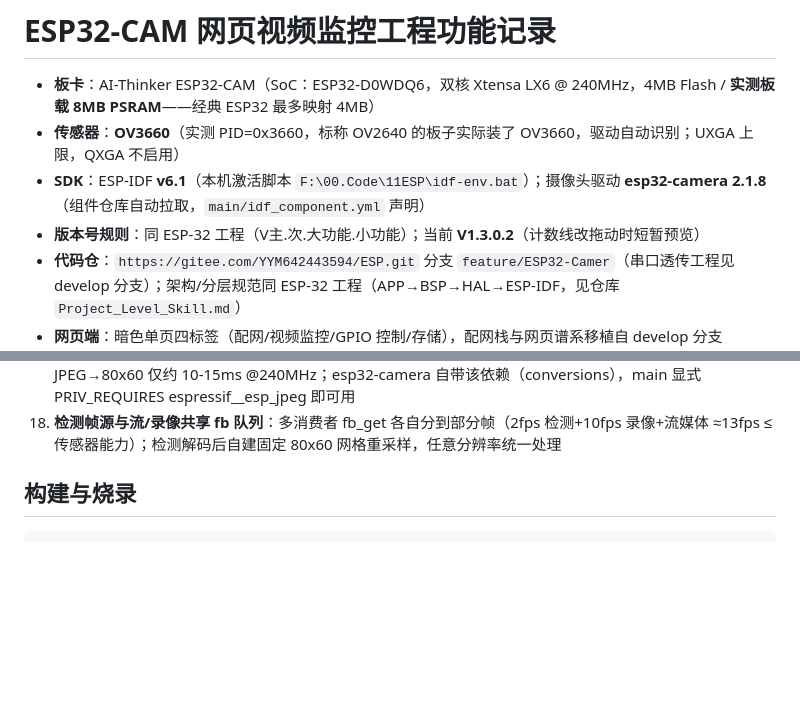
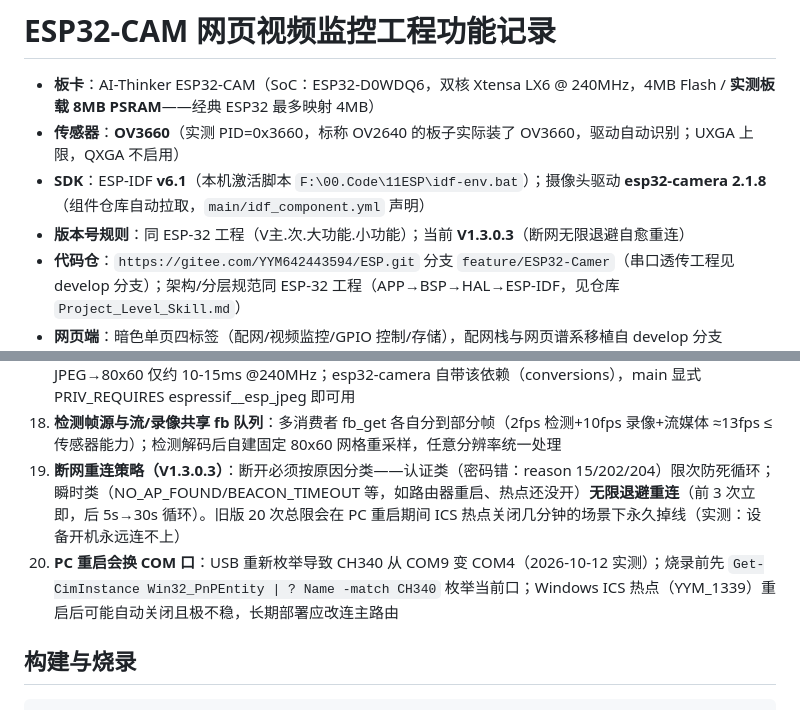
Before and after one commit to YYM642443594/KnowledgeBase, a Markdown page: ESP-32-CAM/Readme.md, 2 parts joined by grey strips. Rendered like a GitHub page; blank space fills up the shorter version.

Commit message:
ESP-32: ESP32-CAM固件更新至V1.3.0.3——断网原因分类+瞬时断开无限退避自愈重连（对应固件 dfe2dae）;补踩坑19-20(断开原因分类重连策略/PC重启换COM口与ICS热点不稳)

```diff
--- a/ESP-32-CAM/Readme.md
+++ b/ESP-32-CAM/Readme.md
@@ -3,7 +3,7 @@
 - **板卡**：AI-Thinker ESP32-CAM（SoC：ESP32-D0WDQ6，双核 Xtensa LX6 @ 240MHz，4MB Flash / **实测板载 8MB PSRAM**——经典 ESP32 最多映射 4MB）
 - **传感器**：**OV3660**（实测 PID=0x3660，标称 OV2640 的板子实际装了 OV3660，驱动自动识别；UXGA 上限，QXGA 不启用）
 - **SDK**：ESP-IDF **v6.1**（本机激活脚本 `F:\00.Code\11ESP\idf-env.bat`）；摄像头驱动 **esp32-camera 2.1.8**（组件仓库自动拉取，`main/idf_component.yml` 声明）
-- **版本号规则**：同 ESP-32 工程（V主.次.大功能.小功能）；当前 **V1.3.0.2**（计数线改拖动时短暂预览）
+- **版本号规则**：同 ESP-32 工程（V主.次.大功能.小功能）；当前 **V1.3.0.3**（断网无限退避自愈重连）
 - **代码仓**：`https://gitee.com/YYM642443594/ESP.git` 分支 `feature/ESP32-Camer`（串口透传工程见 develop 分支）；架构/分层规范同 ESP-32 工程（APP→BSP→HAL→ESP-IDF，见仓库 `Project_Level_Skill.md`）
 - **网页端**：暗色单页四标签（配网/视频监控/GPIO 控制/存储），配网栈与网页谱系移植自 develop 分支（ESP8266-develop 参照）
 
@@ -104,6 +104,8 @@
 16. **大文件下载必须流式**：为快照设计的 1MB 整读缓冲会拒掉录像文件（5MB+）→ 下载 404；定长响应头（Content-Length）+ 8KB 分块 socket 推送，内存占用与文件大小无关
 17. **esp_jpeg 组件可作检测解码器**：`esp_jpeg_decode` 支持 1/2/1/4/1/8 缩放（RGB565/888），VGA JPEG→80x60 仅约 10-15ms @240MHz；esp32-camera 自带该依赖（conversions），main 显式 PRIV_REQUIRES espressif__esp_jpeg 即可用
 18. **检测帧源与流/录像共享 fb 队列**：多消费者 fb_get 各自分到部分帧（2fps 检测+10fps 录像+流媒体 ≈13fps ≤ 传感器能力）；检测解码后自建固定 80x60 网格重采样，任意分辨率统一处理
+19. **断网重连策略（V1.3.0.3）**：断开必须按原因分类——认证类（密码错：reason 15/202/204）限次防死循环；瞬时类（NO_AP_FOUND/BEACON_TIMEOUT 等，如路由器重启、热点还没开）**无限退避重连**（前 3 次立即，后 5s→30s 循环）。旧版 20 次总限会在 PC 重启期间 ICS 热点关闭几分钟的场景下永久掉线（实测：设备开机永远连不上）
+20. **PC 重启会换 COM 口**：USB 重新枚举导致 CH340 从 COM9 变 COM4（2026-10-12 实测）；烧录前先 `Get-CimInstance Win32_PnPEntity | ? Name -match CH340` 枚举当前口；Windows ICS 热点（YYM_1339）重启后可能自动关闭且极不稳，长期部署应改连主路由
 
 ## 构建与烧录
 
```
